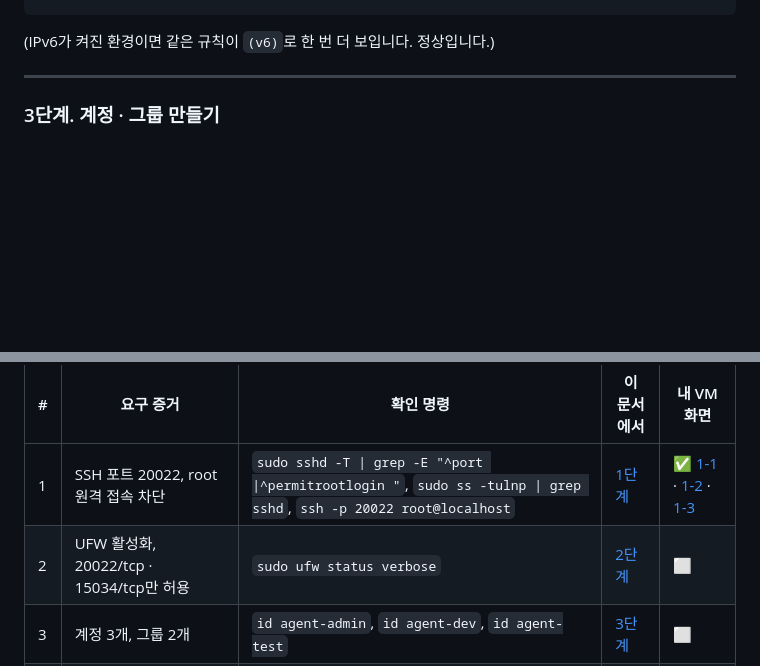
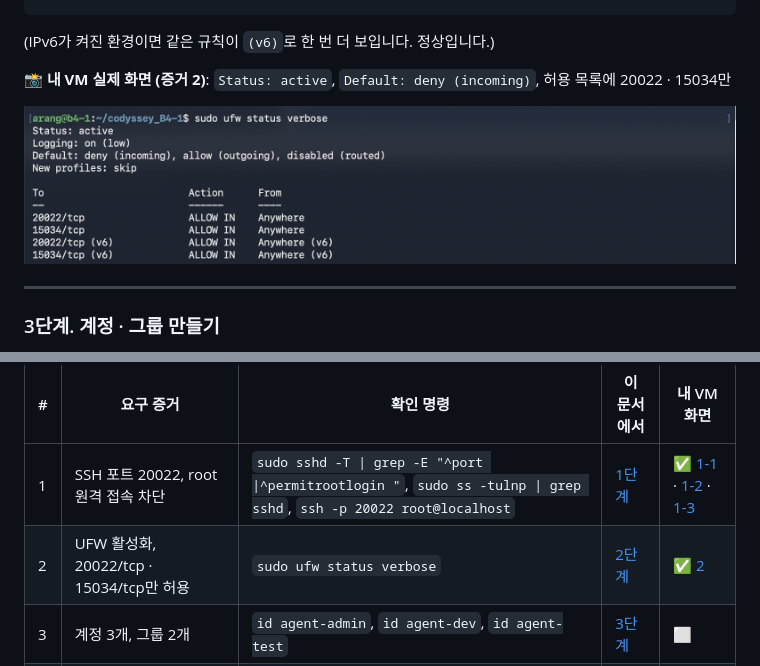
Before and after one commit to codewhite7777/codyssey_B4-1, a Markdown page: README.md, 2 parts joined by grey strips. GitHub-like rendering; pictures changed too: docs/images/evidence/2_ufw_status.png (added); blank space fills up the shorter version.

Commit message:
증거 2: UFW 활성화, 20022 · 15034만 허용 화면
Co-Authored-By: Claude Opus 5.5 <noreply@anthropic.com>
Claude-Session: https://claude.ai/code/session_019iARkxf6msTubDzEvkNBrU

````diff
--- a/README.md
+++ b/README.md
@@ -293,6 +293,10 @@ To                         Action      From
 ```
 
 (IPv6가 켜진 환경이면 같은 규칙이 `(v6)`로 한 번 더 보입니다. 정상입니다.)
+
+**📸 내 VM 실제 화면 (증거 2)**: `Status: active`, `Default: deny (incoming)`, 허용 목록에 20022 · 15034만
+
+![증거 2: UFW 상태](docs/images/evidence/2_ufw_status.png)
 
 ---
 
@@ -805,7 +809,7 @@ $ cat /var/log/agent-app/monitor.log
 | # | 요구 증거 | 확인 명령 | 이 문서에서 | 내 VM 화면 |
 |---|---|---|---|---|
 | 1 | SSH 포트 20022, root 원격 접속 차단 | `sudo sshd -T \| grep -E "^port \|^permitrootlogin "`, `sudo ss -tulnp \| grep sshd`, `ssh -p 20022 root@localhost` | [1단계](#1단계-ssh-잠그기-포트-20022-root-원격-접속-차단) | ✅ [1-1](docs/images/evidence/1-1_sshd_rules.png) · [1-2](docs/images/evidence/1-2_sshd_listen.png) · [1-3](docs/images/evidence/1-3_root_denied.png) |
-| 2 | UFW 활성화, 20022/tcp · 15034/tcp만 허용 | `sudo ufw status verbose` | [2단계](#2단계-방화벽-켜기-20022tcp-15034tcp만-허용) | ⬜ |
+| 2 | UFW 활성화, 20022/tcp · 15034/tcp만 허용 | `sudo ufw status verbose` | [2단계](#2단계-방화벽-켜기-20022tcp-15034tcp만-허용) | ✅ [2](docs/images/evidence/2_ufw_status.png) |
 | 3 | 계정 3개, 그룹 2개 | `id agent-admin`, `id agent-dev`, `id agent-test` | [3단계](#3단계-계정--그룹-만들기) | ⬜ |
 | 4 | 폴더 구조, 권한, ACL | `ls -ld ...`, `getfacl -p ...`, 계정별 접근 테스트 | [4단계](#4단계-폴더--권한-정하기-공유-폴더-vs-보안-폴더) | ⬜ |
 | 5 | Boot 5단계 [OK] + Agent READY | 앱 실행 화면, `ss -ltn \| grep 15034` | [6단계](#6단계-앱-실행-boot-sequence-5단계-ok) | ⬜ |
````
